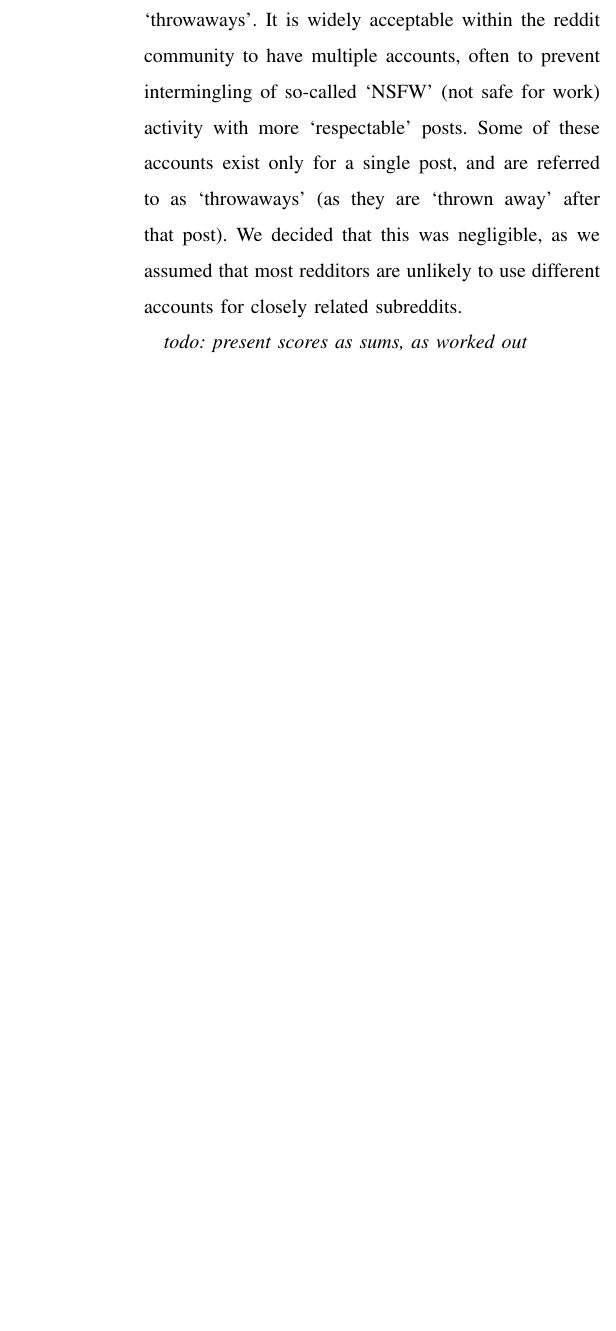
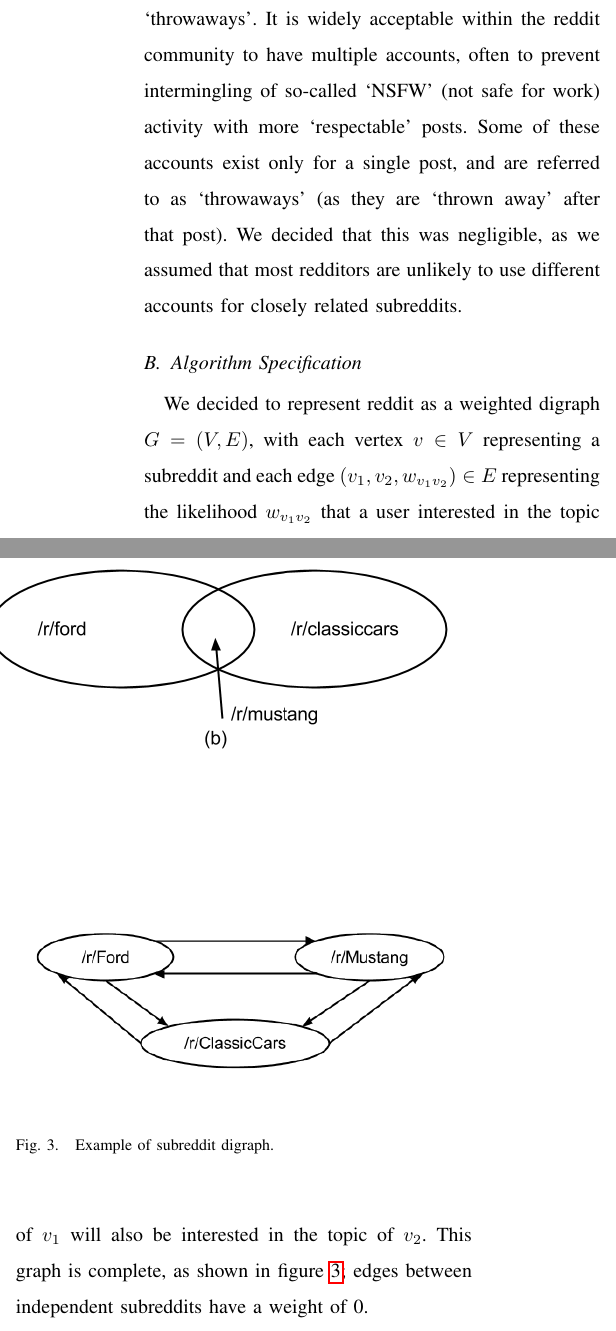
Before and after one commit to benjamingeiger/cluster-fucked-up, a LaTeX paper (report/report.tex): part of one column of page 3 of 4 before the commit and two parts of the columns of page 3 of 4 after it, the two joined at a grey line, cut so that both start at the same text, the shorter picture padded with empty space. Compiled offline with pdfLaTeX.

Commit message:
More work on the report.

```diff
--- a/report/report.tex
+++ b/report/report.tex
@@ -1,5 +1,6 @@
 \documentclass[journal, draftclsnofoot]{./styles/IEEEtran}
 \usepackage{cite}
+\usepackage{amsmath}
 
 \ifCLASSINFOpdf
   \usepackage[pdftex]{graphicx}
@@ -196,4 +197,28 @@
 negligible, as we assumed that most redditors are unlikely to use
 different accounts for closely related subreddits.
 
-\textit{todo: present scores as sums, as worked out}
+\subsection{Algorithm Specification}
+
+We decided to represent reddit as a weighted digraph $G = (V, E)$, with
+each vertex $v \in V$ representing a subreddit and each edge $(v_1, v_2,
+w_{v_1v_2}) \in E$ representing the likelihood $w_{v_1v_2}$ that a user
+interested in the topic of $v_1$ will also be interested in the topic of
+$v_2$. This graph is complete, as shown in figure \ref{fig:graph}; edges
+between independent subreddits have a weight of 0.
+
+\begin{figure}[!t]
+\centering
+\includegraphics[width=\columnwidth]{graph.png}
+\caption{Example of subreddit digraph.}
+\label{fig:graph}
+\end{figure}
+
+The weight of an edge, $w_{v_1v_2}$, is the sum of several subscores:
+
+\begin{align*}
+w_{v_1v_2} &= \sum_{r \in (R(v_1) \cap R(v_2))} \left[ w_L L(r, v_2) + w_C C(r,
+v_2) \right]\\
+&+ w_X \sum_{s \in (S(v_1) \cap S(v_2)), K(s, v_1) > 0} K(s, v_2)
+\end{align*}
+
+where $L(r, v)$ is the sum of the scores for submissions by redditor $r$
```
Also changed, not shown: report/graph.png (added), report/report.tex (20 more changed lines).
